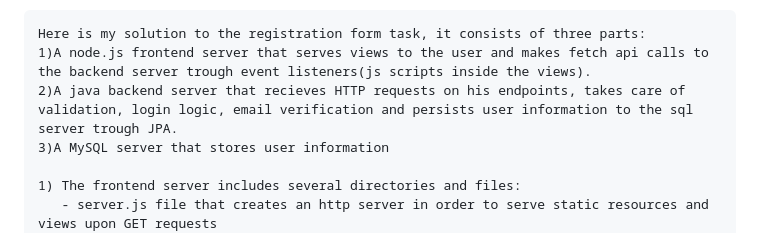
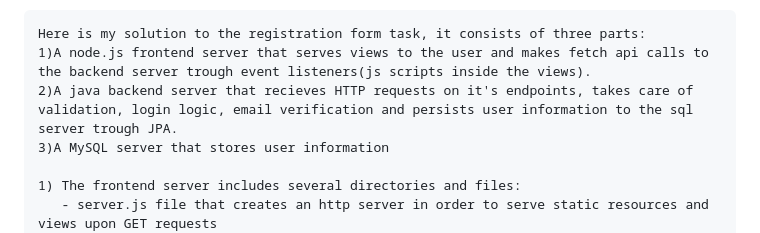
Before and after one commit to jivak1/Simple_Registration_Form, a Markdown page: README.md, the part around the change. Drawn GitHub-style.

````diff
--- a/README.md
+++ b/README.md
@@ -3,7 +3,7 @@
 ```
 Here is my solution to the registration form task, it consists of three parts:
 1)A node.js frontend server that serves views to the user and makes fetch api calls to the backend server trough event listeners(js scripts inside the views).
-2)A java backend server that recieves HTTP requests on his endpoints, takes care of validation, login logic, email verification and persists user information to the sql server trough JPA.
+2)A java backend server that recieves HTTP requests on it's endpoints, takes care of validation, login logic, email verification and persists user information to the sql server trough JPA.
 3)A MySQL server that stores user information
 
 1) The frontend server includes several directories and files:
````
